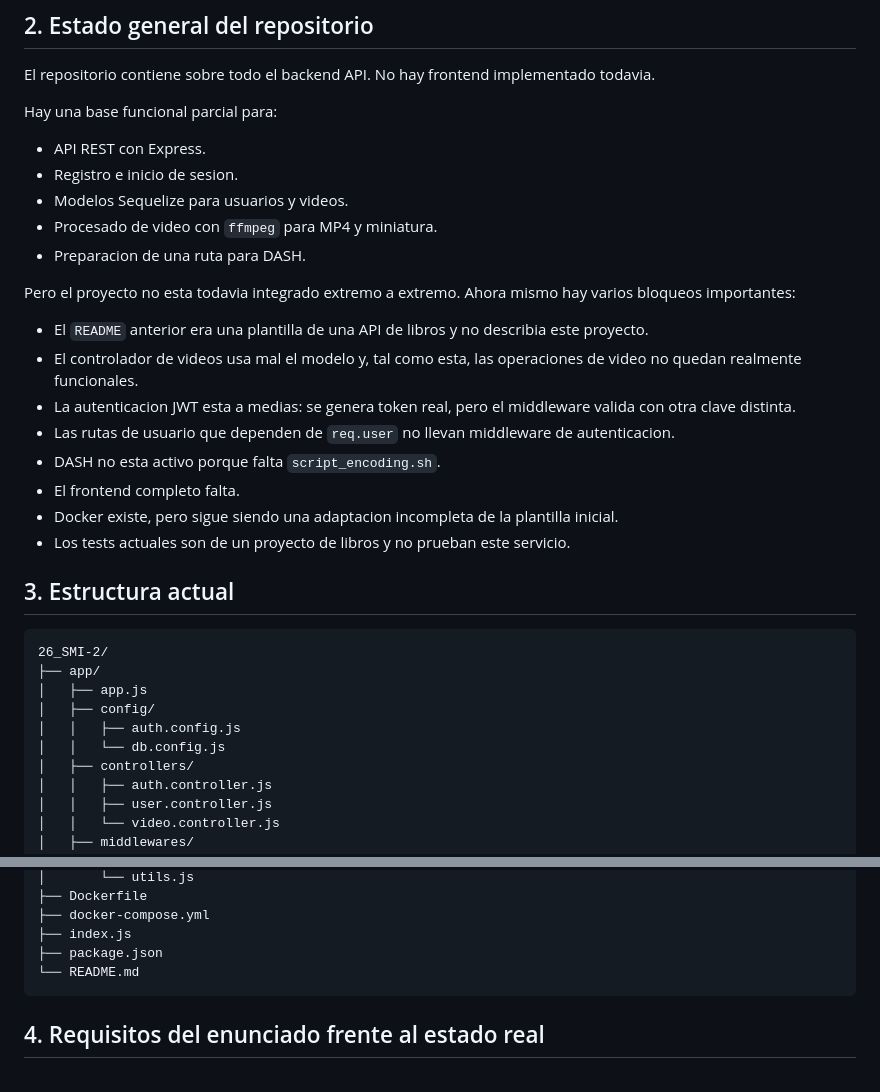
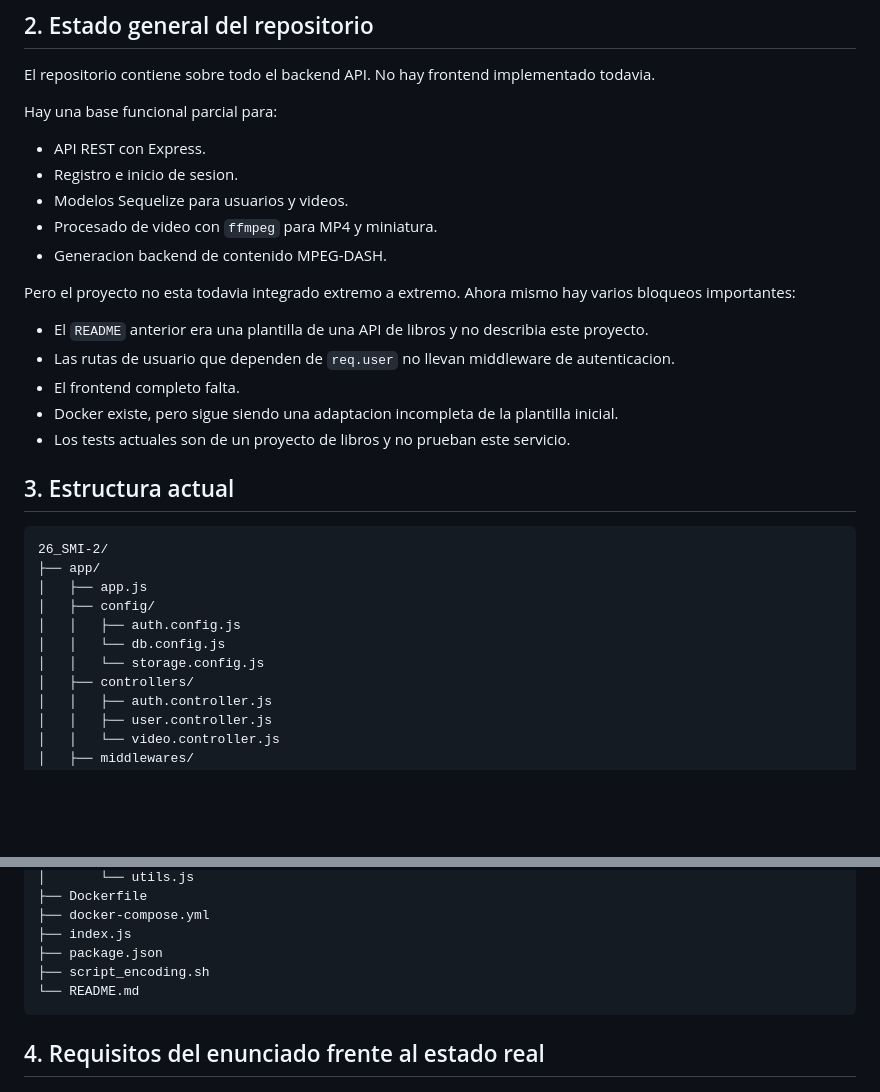
Before and after one commit to UO301383/26_SMI-2, a Markdown page: README.md, 2 parts joined by grey strips. Rendered like a GitHub page; blank space fills up the shorter version.

````diff
--- a/README.md
+++ b/README.md
@@ -30,15 +30,12 @@ Hay una base funcional parcial para:
 - Registro e inicio de sesion.
 - Modelos Sequelize para usuarios y videos.
 - Procesado de video con `ffmpeg` para MP4 y miniatura.
-- Preparacion de una ruta para DASH.
+- Generacion backend de contenido MPEG-DASH.
 
 Pero el proyecto no esta todavia integrado extremo a extremo. Ahora mismo hay varios bloqueos importantes:
 
 - El `README` anterior era una plantilla de una API de libros y no describia este proyecto.
-- El controlador de videos usa mal el modelo y, tal como esta, las operaciones de video no quedan realmente funcionales.
-- La autenticacion JWT esta a medias: se genera token real, pero el middleware valida con otra clave distinta.
 - Las rutas de usuario que dependen de `req.user` no llevan middleware de autenticacion.
-- DASH no esta activo porque falta `script_encoding.sh`.
 - El frontend completo falta.
 - Docker existe, pero sigue siendo una adaptacion incompleta de la plantilla inicial.
 - Los tests actuales son de un proyecto de libros y no prueban este servicio.
@@ -52,6 +49,7 @@ Pero el proyecto no esta todavia integrado extremo a extremo. Ahora mismo hay va
 │   ├── config/
 │   │   ├── auth.config.js
 │   │   └── db.config.js
+│   │   └── storage.config.js
 │   ├── controllers/
 │   │   ├── auth.controller.js
 │   │   ├── user.controller.js
@@ -79,6 +77,7 @@ Pero el proyecto no esta todavia integrado extremo a extremo. Ahora mismo hay va
 ├── docker-compose.yml
 ├── index.js
 ├── package.json
+├── script_encoding.sh
 └── README.md
 ```
 
````
Also changed, not shown: other parts of README.md (+25 -36 lines).
